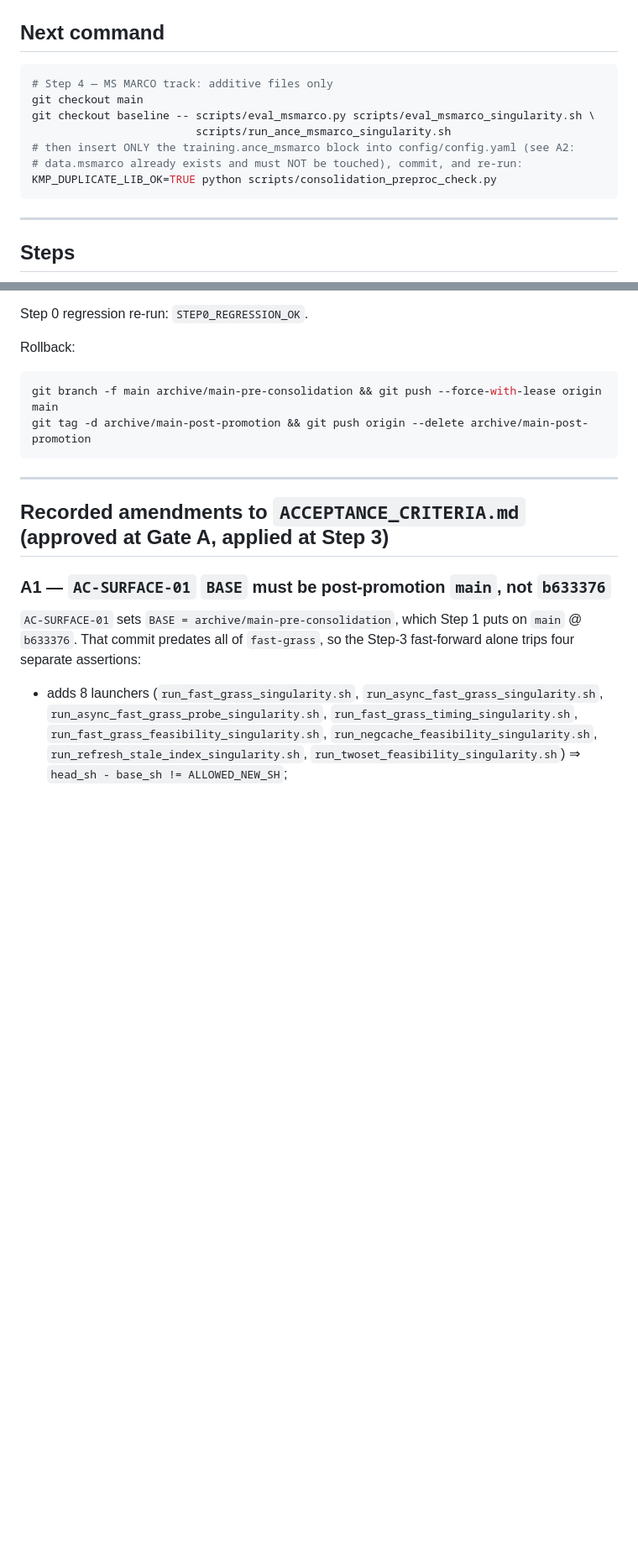
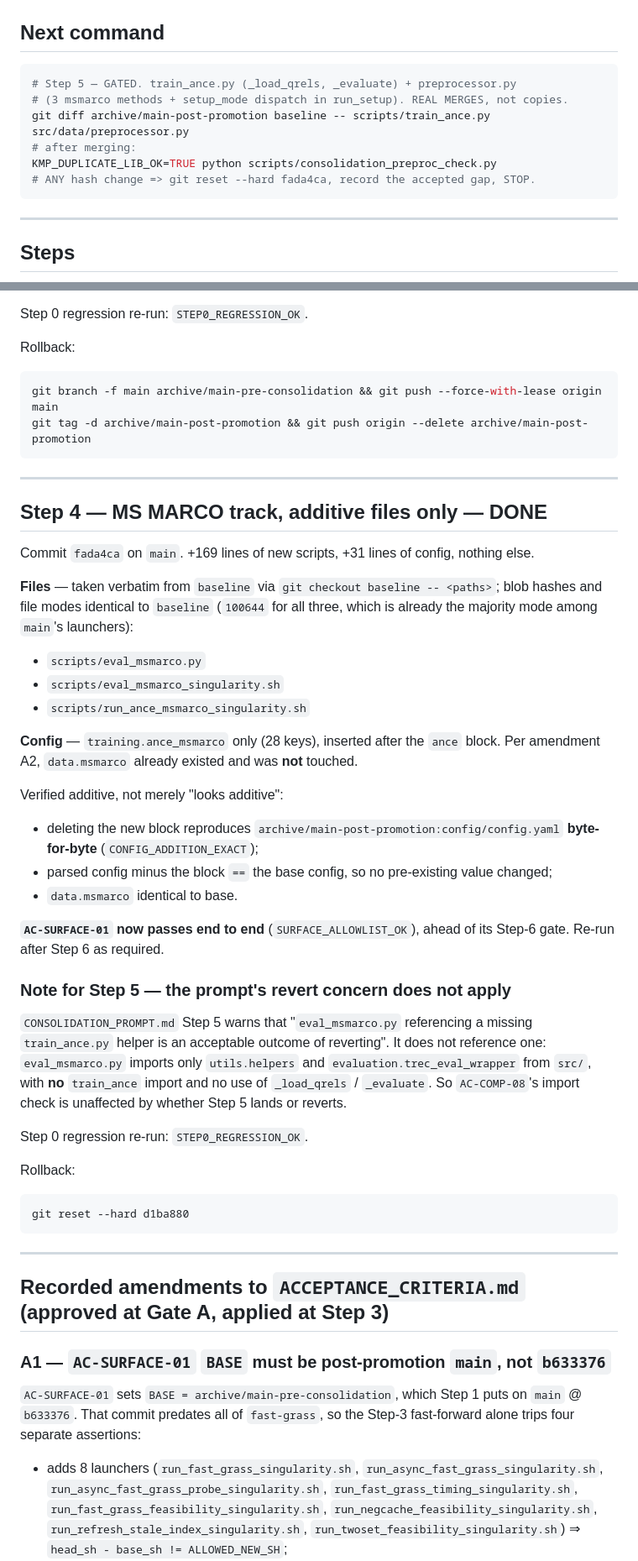
Before and after one commit to Aiman-prog/dense-retrieval-SOTA, a Markdown page: CONSOLIDATION_STATUS.md, 2 parts joined by grey strips. Shown at 84% size. GitHub-like rendering; blank space fills up the shorter version.

Commit message:
Record Step 4: MS MARCO additive files and config block landed
Config addition verified exactly additive by byte-removal against the tagged
base and by parsed-config comparison. AC-SURFACE-01 passes end to end ahead of
its Step-6 gate. Notes that eval_msmarco.py has no train_ance dependency, so the
prompt's Step-5 revert concern does not apply.

````diff
--- a/CONSOLIDATION_STATUS.md
+++ b/CONSOLIDATION_STATUS.md
@@ -11,13 +11,12 @@ Authoritative inputs: `CONSOLIDATION_PROMPT.md` (procedure), `ACCEPTANCE_CRITERI
 ## Next command
 
 ```bash
-# Step 4 — MS MARCO track: additive files only
-git checkout main
-git checkout baseline -- scripts/eval_msmarco.py scripts/eval_msmarco_singularity.sh \
-                         scripts/run_ance_msmarco_singularity.sh
-# then insert ONLY the training.ance_msmarco block into config/config.yaml (see A2:
-# data.msmarco already exists and must NOT be touched), commit, and re-run:
+# Step 5 — GATED. train_ance.py (_load_qrels, _evaluate) + preprocessor.py
+# (3 msmarco methods + setup_mode dispatch in run_setup). REAL MERGES, not copies.
+git diff archive/main-post-promotion baseline -- scripts/train_ance.py src/data/preprocessor.py
+# after merging:
 KMP_DUPLICATE_LIB_OK=TRUE python scripts/consolidation_preproc_check.py
+# ANY hash change => git reset --hard fada4ca, record the accepted gap, STOP.
 ```
 
 ---
@@ -216,6 +215,47 @@ git tag -d archive/main-post-promotion && git push origin --delete archive/main-
 
 ---
 
+## Step 4 — MS MARCO track, additive files only — DONE
+
+Commit `fada4ca` on `main`. +169 lines of new scripts, +31 lines of config, nothing else.
+
+**Files** — taken verbatim from `baseline` via `git checkout baseline -- <paths>`; blob hashes
+and file modes identical to `baseline` (`100644` for all three, which is already the majority
+mode among `main`'s launchers):
+
+- `scripts/eval_msmarco.py`
+- `scripts/eval_msmarco_singularity.sh`
+- `scripts/run_ance_msmarco_singularity.sh`
+
+**Config** — `training.ance_msmarco` only (28 keys), inserted after the `ance` block.
+Per amendment A2, `data.msmarco` already existed and was **not** touched.
+
+Verified additive, not merely "looks additive":
+- deleting the new block reproduces `archive/main-post-promotion:config/config.yaml`
+  **byte-for-byte** (`CONFIG_ADDITION_EXACT`);
+- parsed config minus the block `==` the base config, so no pre-existing value changed;
+- `data.msmarco` identical to base.
+
+**`AC-SURFACE-01` now passes end to end** (`SURFACE_ALLOWLIST_OK`), ahead of its Step-6 gate.
+Re-run after Step 6 as required.
+
+### Note for Step 5 — the prompt's revert concern does not apply
+
+`CONSOLIDATION_PROMPT.md` Step 5 warns that "`eval_msmarco.py` referencing a missing
+`train_ance.py` helper is an acceptable outcome of reverting". It does not reference one:
+`eval_msmarco.py` imports only `utils.helpers` and `evaluation.trec_eval_wrapper` from `src/`,
+with **no** `train_ance` import and no use of `_load_qrels` / `_evaluate`. So `AC-COMP-08`'s
+import check is unaffected by whether Step 5 lands or reverts.
+
+Step 0 regression re-run: `STEP0_REGRESSION_OK`.
+
+Rollback:
+```bash
+git reset --hard d1ba880
+```
+
+---
+
 ## Recorded amendments to `ACCEPTANCE_CRITERIA.md` (approved at Gate A, applied at Step 3)
 
 ### A1 — `AC-SURFACE-01` `BASE` must be post-promotion `main`, not `b633376`
````
Also changed, not shown: other parts of CONSOLIDATION_STATUS.md (+3 -3 lines).
